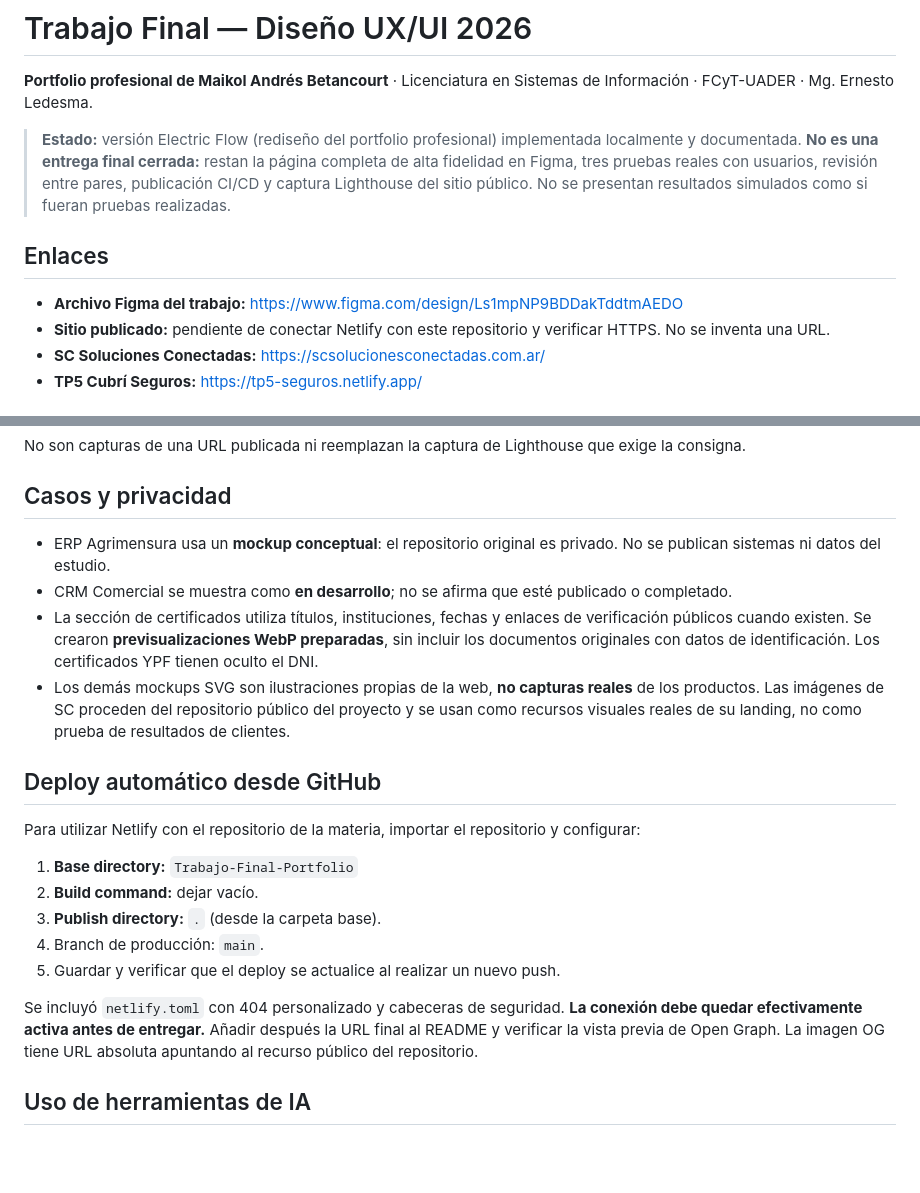
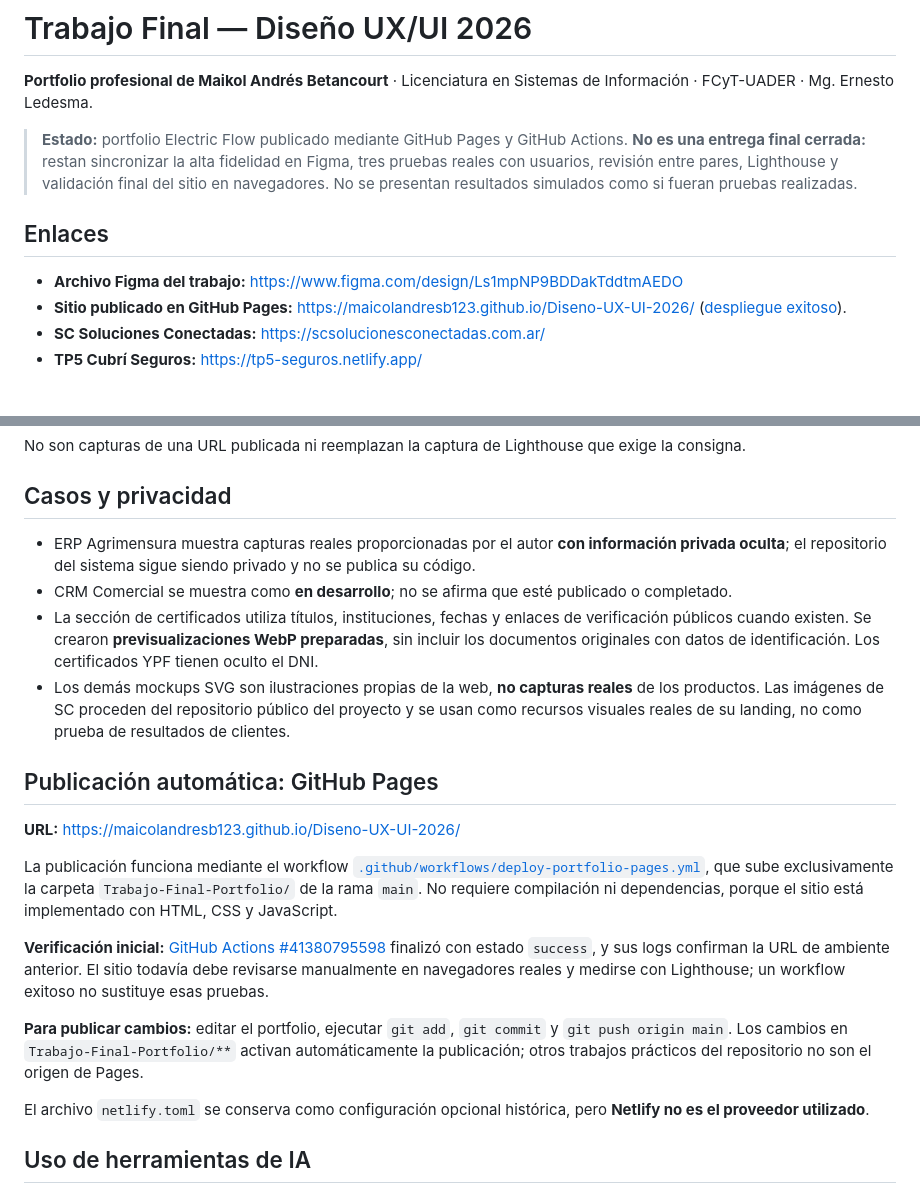
Before and after one commit to maicolandresb123/Diseno-UX-UI-2026, a Markdown page: Trabajo-Final-Portfolio/README.md, 2 parts joined by grey strips. GitHub-like rendering; blank space fills up the shorter version.

Commit message:
docs(tf): registrar publicación confirmada en GitHub Pages

```diff
--- a/Trabajo-Final-Portfolio/README.md
+++ b/Trabajo-Final-Portfolio/README.md
@@ -2,12 +2,12 @@
 
 **Portfolio profesional de Maikol Andrés Betancourt** · Licenciatura en Sistemas de Información · FCyT-UADER · Mg. Ernesto Ledesma.
 
-> **Estado:** versión Electric Flow (rediseño del portfolio profesional) implementada localmente y documentada. **No es una entrega final cerrada:** restan la página completa de alta fidelidad en Figma, tres pruebas reales con usuarios, revisión entre pares, publicación CI/CD y captura Lighthouse del sitio público. No se presentan resultados simulados como si fueran pruebas realizadas.
+> **Estado:** portfolio Electric Flow publicado mediante GitHub Pages y GitHub Actions. **No es una entrega final cerrada:** restan sincronizar la alta fidelidad en Figma, tres pruebas reales con usuarios, revisión entre pares, Lighthouse y validación final del sitio en navegadores. No se presentan resultados simulados como si fueran pruebas realizadas.
 
 ## Enlaces
 
 - **Archivo Figma del trabajo:** https://www.figma.com/design/Ls1mpNP9BDDakTddtmAEDO
-- **Sitio publicado:** pendiente de conectar Netlify con este repositorio y verificar HTTPS. No se inventa una URL.
+- **Sitio publicado en GitHub Pages:** https://maicolandresb123.github.io/Diseno-UX-UI-2026/ ([despliegue exitoso](https://github.com/maicolandresb123/Diseno-UX-UI-2026/actions/runs/41380795598)).
 - **SC Soluciones Conectadas:** https://scsolucionesconectadas.com.ar/
 - **TP5 Cubrí Seguros:** https://tp5-seguros.netlify.app/
 
@@ -118,22 +118,23 @@ No son capturas de una URL publicada ni reemplazan la captura de Lighthouse que
 
 ## Casos y privacidad
 
-- ERP Agrimensura usa un **mockup conceptual**: el repositorio original es privado. No se publican sistemas ni datos del estudio.
+- ERP Agrimensura muestra capturas reales proporcionadas por el autor **con información privada oculta**; el repositorio del sistema sigue siendo privado y no se publica su código.
 - CRM Comercial se muestra como **en desarrollo**; no se afirma que esté publicado o completado.
 - La sección de certificados utiliza títulos, instituciones, fechas y enlaces de verificación públicos cuando existen. Se crearon **previsualizaciones WebP preparadas**, sin incluir los documentos originales con datos de identificación. Los certificados YPF tienen oculto el DNI.
 - Los demás mockups SVG son ilustraciones propias de la web, **no capturas reales** de los productos. Las imágenes de SC proceden del repositorio público del proyecto y se usan como recursos visuales reales de su landing, no como prueba de resultados de clientes.
 
-## Deploy automático desde GitHub
+## Publicación automática: GitHub Pages
 
-Para utilizar Netlify con el repositorio de la materia, importar el repositorio y configurar:
+**URL:** https://maicolandresb123.github.io/Diseno-UX-UI-2026/
 
-1. **Base directory:** `Trabajo-Final-Portfolio`
-2. **Build command:** dejar vacío.
-3. **Publish directory:** `.` (desde la carpeta base).
-4. Branch de producción: `main`.
-5. Guardar y verificar que el deploy se actualice al realizar un nuevo push.
+La publicación funciona mediante el workflow [`.github/workflows/deploy-portfolio-pages.yml`](https://github.com/maicolandresb123/Diseno-UX-UI-2026/blob/main/.github/workflows/deploy-portfolio-pages.yml), que sube exclusivamente la carpeta `Trabajo-Final-Portfolio/` de la rama `main`. No requiere compilación ni dependencias, porque el sitio está implementado con HTML, CSS y JavaScript.
 
-Se incluyó `netlify.toml` con 404 personalizado y cabeceras de seguridad. **La conexión debe quedar efectivamente activa antes de entregar.** Añadir después la URL final al README y verificar la vista previa de Open Graph. La imagen OG tiene URL absoluta apuntando al recurso público del repositorio.
+**Verificación inicial:** [GitHub Actions #41380795598](https://github.com/maicolandresb123/Diseno-UX-UI-2026/actions/runs/41380795598) finalizó con estado `success`, y sus logs confirman la URL de ambiente anterior. El sitio todavía debe revisarse manualmente en navegadores reales y medirse con Lighthouse; un workflow exitoso no sustituye esas pruebas.
+
+**Para publicar cambios:** editar el portfolio, ejecutar `git add`, `git commit` y `git push origin main`. Los cambios en `Trabajo-Final-Portfolio/**` activan automáticamente la publicación; otros trabajos prácticos del repositorio no son el origen de Pages.
+
+El archivo `netlify.toml` se conserva como configuración opcional histórica, pero **Netlify no es el proveedor utilizado**.
+
 
 ## Uso de herramientas de IA
 
```
Also changed, not shown: Trabajo-Final-Portfolio/docs/pendientes-entrega.md (+5 -3 lines).
